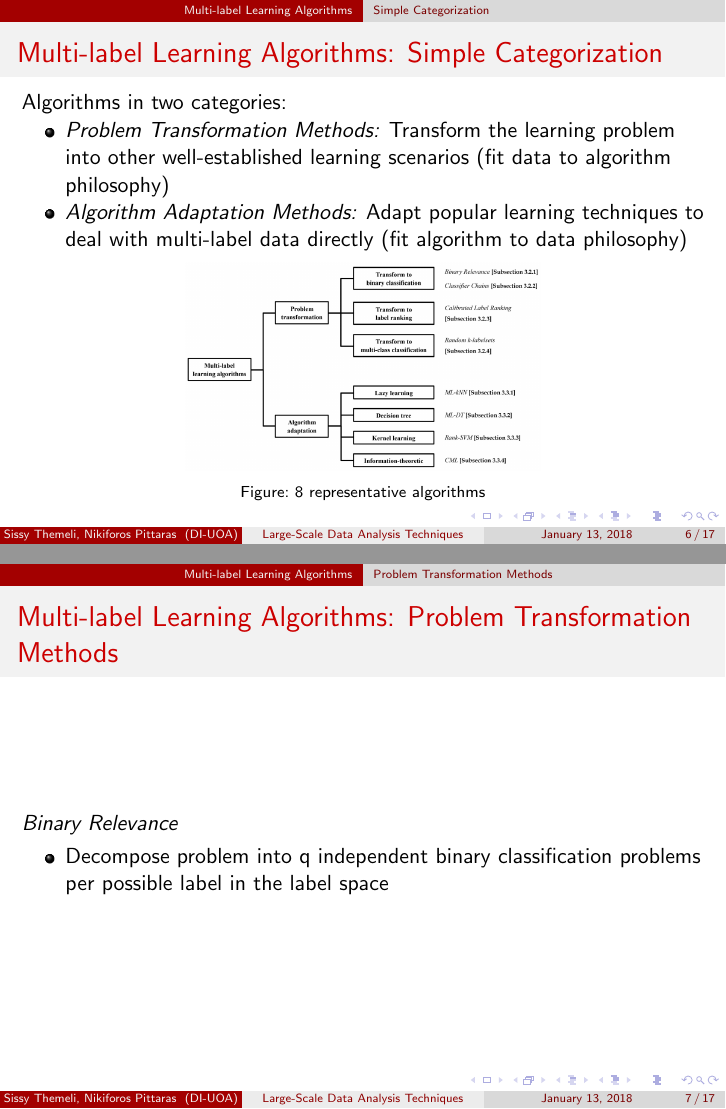
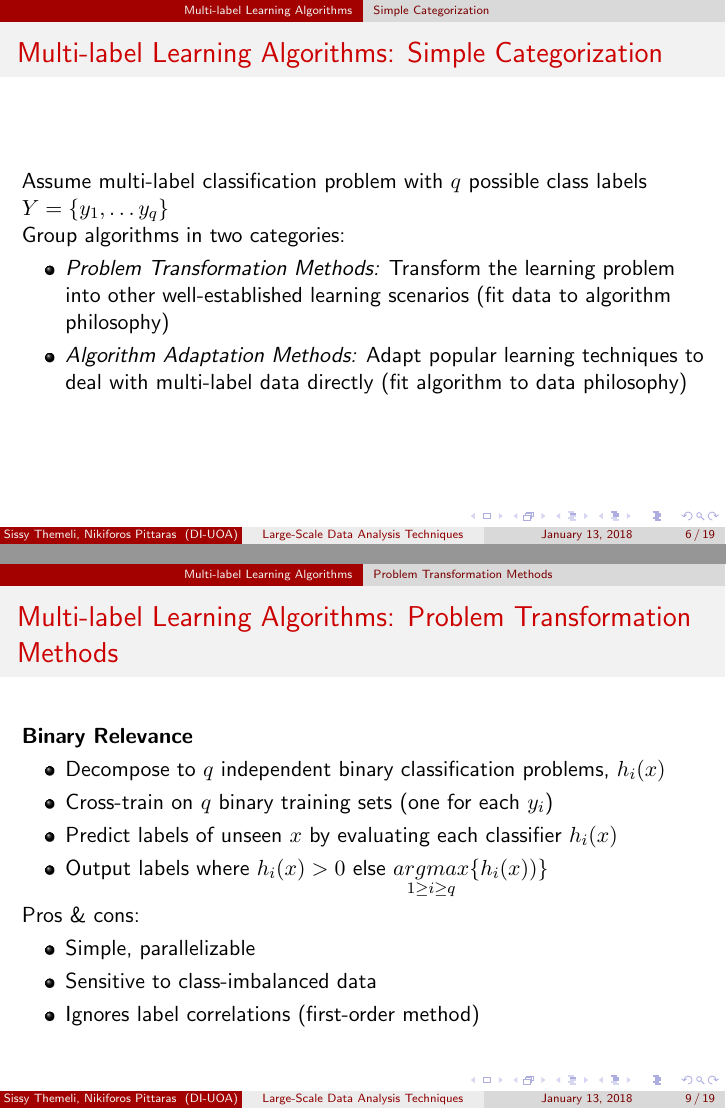
Before and after one commit to cthem/BigDataHomeworks, LaTeX slides (Paper/Presentation/mll_review.tex): pages 6 and 7 of 49 before the commit and pages 6 and 9 of 51 after it, joined at a grey line. Compiled offline with pdfLaTeX.

Commit message:
Update presentation

```diff
--- a/Paper/Presentation/mll_review.tex
+++ b/Paper/Presentation/mll_review.tex
@@ -206,15 +206,33 @@ TODO: theoretical results?
 
 \begin{frame}
 \frametitle{\insertsection : \insertsubsection}
-Algorithms in two categories:
+
+Assume multi-label classification problem with $q$ possible class labels $Y=\{y_1, \dots y_q\}$
+
+Group algorithms in two categories:
 \begin{itemize}
 	\item \emph{Problem Transformation Methods: }Transform the learning problem into other well-established learning scenarios (fit data to algorithm philosophy)
 	\item \emph{Algorithm Adaptation Methods: }Adapt popular learning techniques to deal with multi-label data directly (fit algorithm to data philosophy)
 \end{itemize}
+\end{frame}
+
+
+%------------------------------------------------
+
+\begin{frame}
+\frametitle{\insertsection : \insertsubsection}
 \begin{figure}
 	\begin{center}
-		\includegraphics[scale = 0.25]{images/algorithmsclass.png}
-		\caption{8 representative algorithms}
+		\includegraphics[scale = 0.75]{images/aa.png}
+	\end{center}
+\end{figure}
+\end{frame}
+
+\begin{frame}
+\frametitle{\insertsection : \insertsubsection}
+\begin{figure}
+	\begin{center}
+		\includegraphics[scale = 0.7]{images/pt.png}
 	\end{center}
 \end{figure}
 \end{frame}
@@ -223,10 +241,21 @@ Algorithms in two categories:
 \subsection{Problem Transformation Methods}
 
 \begin{frame}
+
 \frametitle{\insertsection : \insertsubsection}
-\emph{Binary Relevance}
+\textbf{Binary Relevance}
 \begin{itemize}
-	\item Decompose problem into q independent binary classification problems per possible label in the label space
+	\item Decompose to $q$ independent binary classification problems, $h_i(x)$
+	\item Cross-train on $q$ binary training sets (one for each $y_i$)
+	\item Predict labels of unseen $x$ by evaluating each classifier $h_i(x)$
+	\item Output labels where  $h_i(x) > 0$ else $\underset{1 \geq i \geq q}{argmax} \{h_i(x))\}$
+\end{itemize}
+
+Pros \& cons:
+\begin{itemize}
+	\item Simple, parallelizable
+	\item Sensitive to class-imbalanced data
+	\item Ignores label correlations (first-order method)
 \end{itemize}
 
 \end{frame}
```
Also changed, not shown: Paper/Presentation/images/aa.png (added), Paper/Presentation/images/pt.png (added), Paper/Presentation/mll_review.tex (2 more changed lines), 1 other file.
